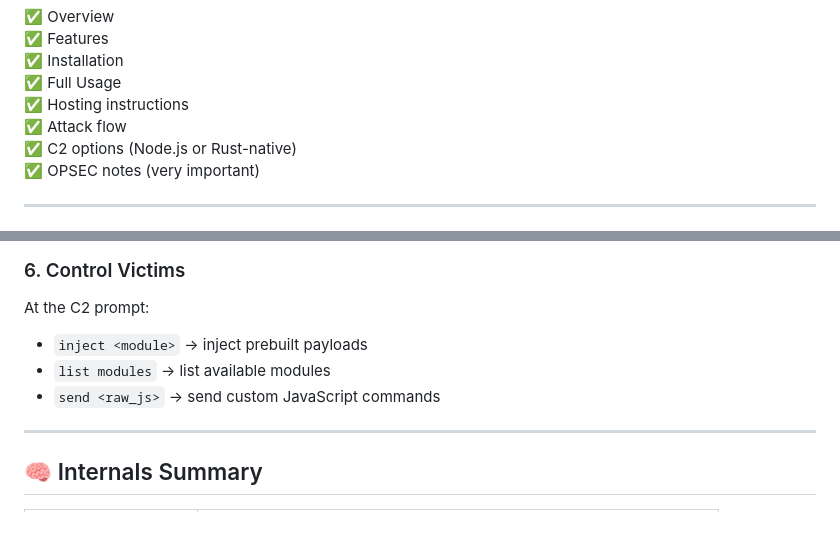
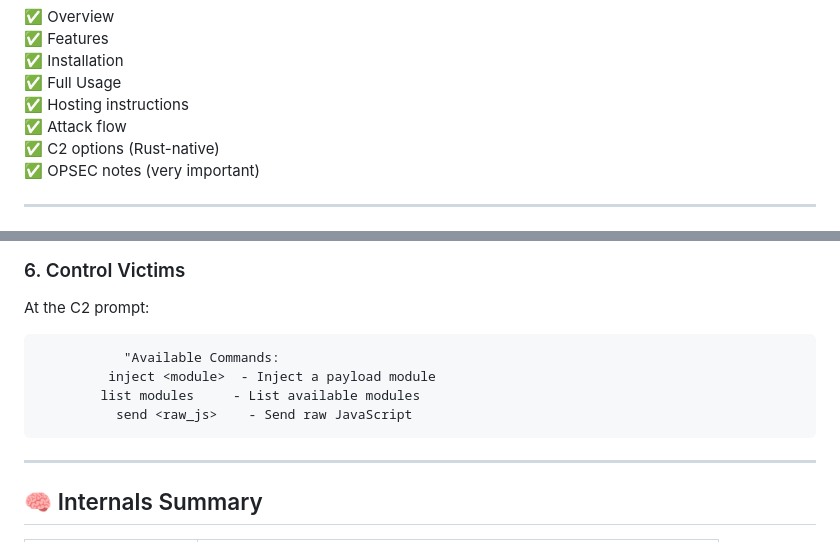
Before and after one commit to s-b-repo/firec2, a Markdown page: readme.md, 2 parts joined by grey strips. Rendered like a GitHub page.

```diff
--- a/readme.md
+++ b/readme.md
@@ -6,7 +6,7 @@
 ✅ Full Usage
 ✅ Hosting instructions
 ✅ Attack flow
-✅ C2 options (Node.js or Rust-native)
+✅ C2 options (Rust-native)
 ✅ OPSEC notes (very important)
 
 ---
@@ -315,9 +315,10 @@ http://YOUR-IP:8080/index.html
 
 At the C2 prompt:
 
-- `inject <module>` → inject prebuilt payloads
-- `list modules` → list available modules
-- `send <raw_js>` → send custom JavaScript commands
+               "Available Commands:
+             inject <module>  - Inject a payload module
+            list modules     - List available modules
+              send <raw_js>    - Send raw JavaScript
 
 ---
 
```
